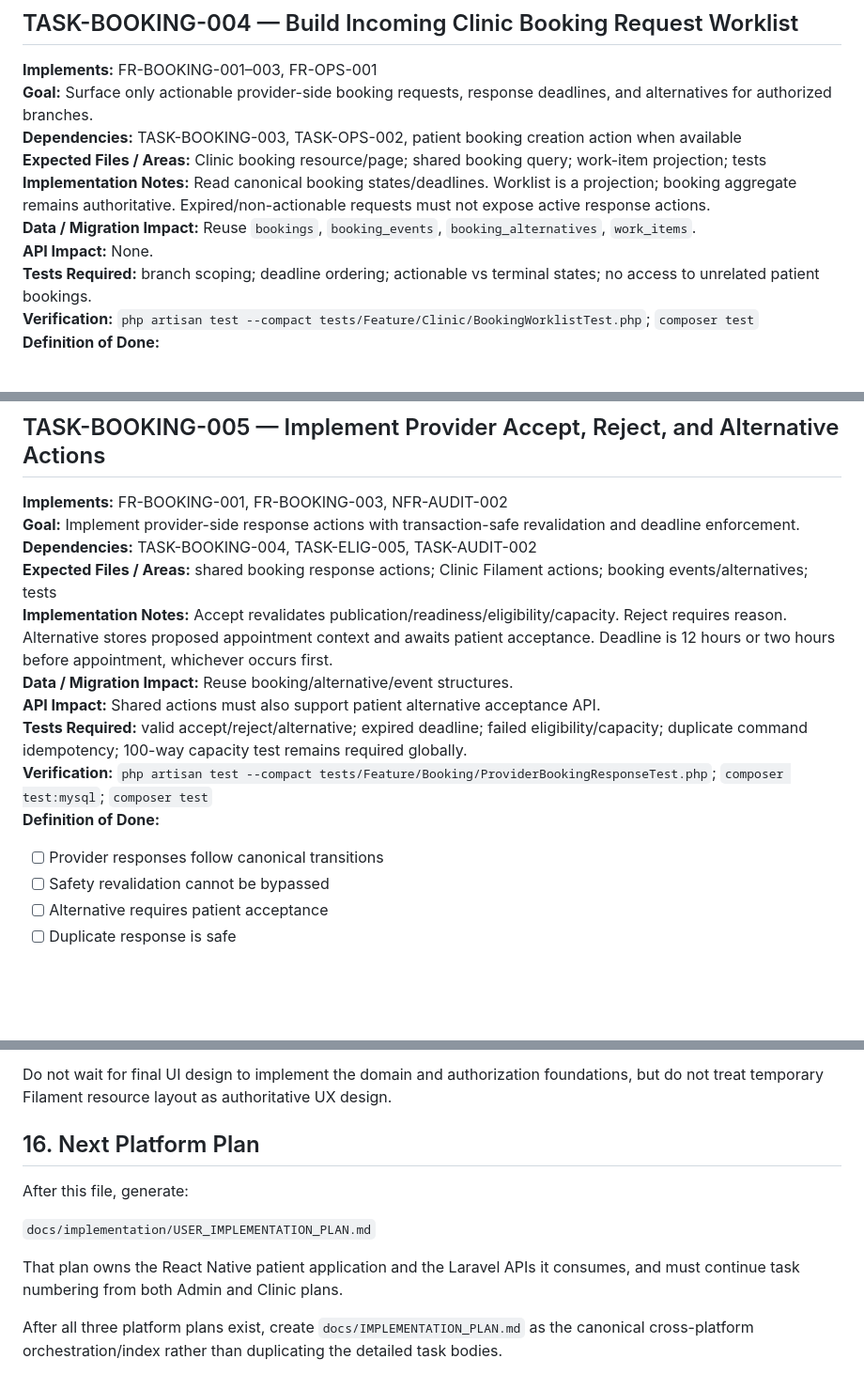
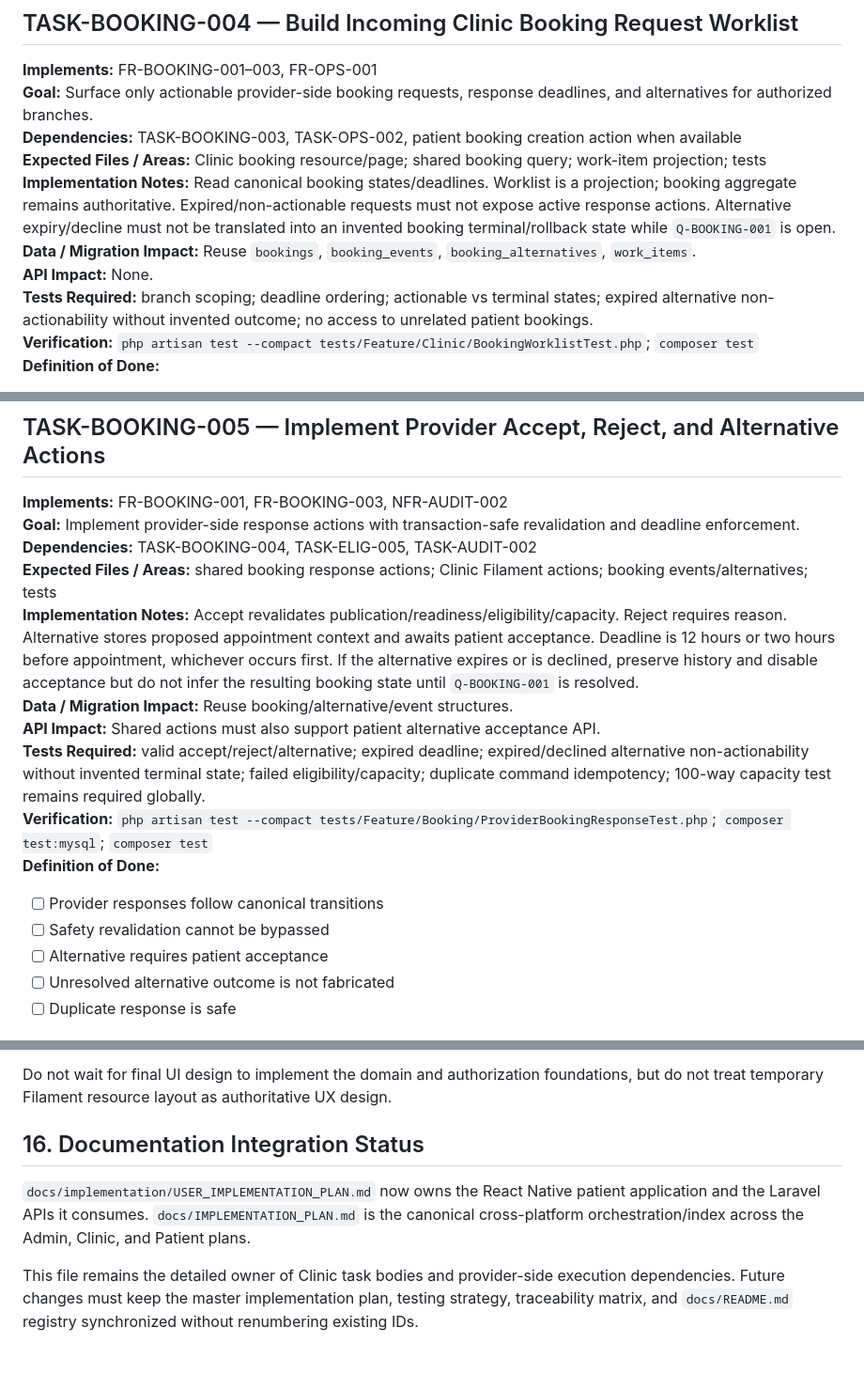
Before and after one commit to MustafaFares445/UperTib, a Markdown page: docs/implementation/CLINIC_IMPLEMENTATION_PLAN.md, 3 parts joined by grey strips. Shown at 94% size. Drawn GitHub-style; blank space fills up the shorter version.

Commit message:
docs: synchronize clinic implementation plan

```diff
--- a/docs/implementation/CLINIC_IMPLEMENTATION_PLAN.md
+++ b/docs/implementation/CLINIC_IMPLEMENTATION_PLAN.md
@@ -414,10 +415,10 @@ flowchart TD
 **Goal:** Surface only actionable provider-side booking requests, response deadlines, and alternatives for authorized branches.
 **Dependencies:** TASK-BOOKING-003, TASK-OPS-002, patient booking creation action when available
 **Expected Files / Areas:** Clinic booking resource/page; shared booking query; work-item projection; tests
-**Implementation Notes:** Read canonical booking states/deadlines. Worklist is a projection; booking aggregate remains authoritative. Expired/non-actionable requests must not expose active response actions.
+**Implementation Notes:** Read canonical booking states/deadlines. Worklist is a projection; booking aggregate remains authoritative. Expired/non-actionable requests must not expose active response actions. Alternative expiry/decline must not be translated into an invented booking terminal/rollback state while `Q-BOOKING-001` is open.
 **Data / Migration Impact:** Reuse `bookings`, `booking_events`, `booking_alternatives`, `work_items`.
 **API Impact:** None.
-**Tests Required:** branch scoping; deadline ordering; actionable vs terminal states; no access to unrelated patient bookings.
+**Tests Required:** branch scoping; deadline ordering; actionable vs terminal states; expired alternative non-actionability without invented outcome; no access to unrelated patient bookings.
 **Verification:** `php artisan test --compact tests/Feature/Clinic/BookingWorklistTest.php`; `composer test`
 **Definition of Done:**
 - [ ] Provider sees only scoped actionable requests
@@ -430,15 +431,16 @@ flowchart TD
 **Goal:** Implement provider-side response actions with transaction-safe revalidation and deadline enforcement.
 **Dependencies:** TASK-BOOKING-004, TASK-ELIG-005, TASK-AUDIT-002
 **Expected Files / Areas:** shared booking response actions; Clinic Filament actions; booking events/alternatives; tests
-**Implementation Notes:** Accept revalidates publication/readiness/eligibility/capacity. Reject requires reason. Alternative stores proposed appointment context and awaits patient acceptance. Deadline is 12 hours or two hours before appointment, whichever occurs first.
+**Implementation Notes:** Accept revalidates publication/readiness/eligibility/capacity. Reject requires reason. Alternative stores proposed appointment context and awaits patient acceptance. Deadline is 12 hours or two hours before appointment, whichever occurs first. If the alternative expires or is declined, preserve history and disable acceptance but do not infer the resulting booking state until `Q-BOOKING-001` is resolved.
 **Data / Migration Impact:** Reuse booking/alternative/event structures.
 **API Impact:** Shared actions must also support patient alternative acceptance API.
-**Tests Required:** valid accept/reject/alternative; expired deadline; failed eligibility/capacity; duplicate command idempotency; 100-way capacity test remains required globally.
+**Tests Required:** valid accept/reject/alternative; expired deadline; expired/declined alternative non-actionability without invented terminal state; failed eligibility/capacity; duplicate command idempotency; 100-way capacity test remains required globally.
 **Verification:** `php artisan test --compact tests/Feature/Booking/ProviderBookingResponseTest.php`; `composer test:mysql`; `composer test`
 **Definition of Done:**
 - [ ] Provider responses follow canonical transitions
 - [ ] Safety revalidation cannot be bypassed
 - [ ] Alternative requires patient acceptance
+- [ ] Unresolved alternative outcome is not fabricated
 - [ ] Duplicate response is safe
 
 ## TASK-BOOKING-006 — Implement Provider Cancellation and No-Show Actions
@@ -785,12 +789,8 @@ Implementation should proceed in this order:
 
 Do not wait for final UI design to implement the domain and authorization foundations, but do not treat temporary Filament resource layout as authoritative UX design.
 
-## 16. Next Platform Plan
+## 16. Documentation Integration Status
 
-After this file, generate:
+`docs/implementation/USER_IMPLEMENTATION_PLAN.md` now owns the React Native patient application and the Laravel APIs it consumes. `docs/IMPLEMENTATION_PLAN.md` is the canonical cross-platform orchestration/index across the Admin, Clinic, and Patient plans.
 
-`docs/implementation/USER_IMPLEMENTATION_PLAN.md`
-
-That plan owns the React Native patient application and the Laravel APIs it consumes, and must continue task numbering from both Admin and Clinic plans.
-
-After all three platform plans exist, create `docs/IMPLEMENTATION_PLAN.md` as the canonical cross-platform orchestration/index rather than duplicating the detailed task bodies.
+This file remains the detailed owner of Clinic task bodies and provider-side execution dependencies. Future changes must keep the master implementation plan, testing strategy, traceability matrix, and `docs/README.md` registry synchronized without renumbering existing IDs.
```
Also changed, not shown: other parts of docs/implementation/CLINIC_IMPLEMENTATION_PLAN.md (+6 -3 lines).
